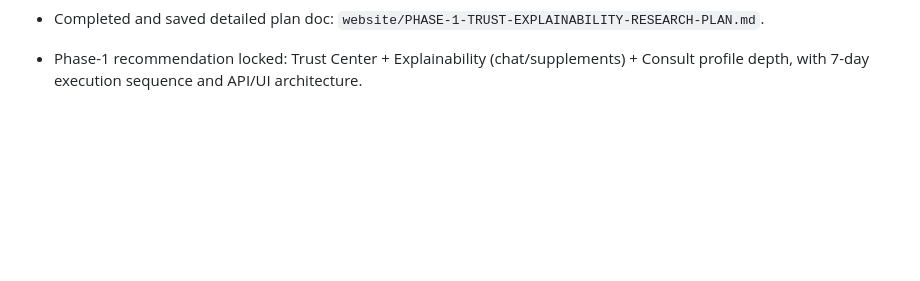
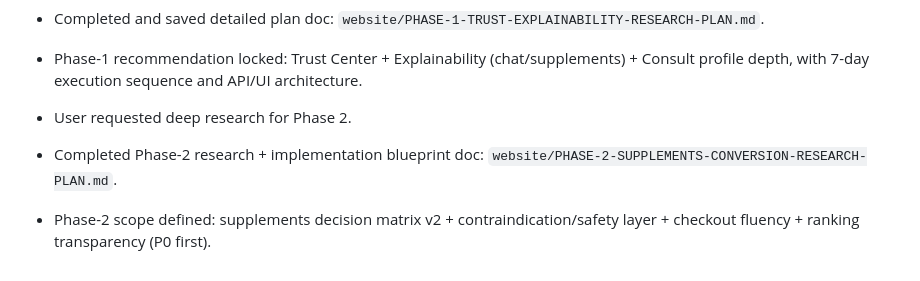
Before and after one commit to pankaj-mahaur/openclaw-workspace, a Markdown page: memory/2026-02-28.md, the part around the change. Rendered like a GitHub page; blank space fills up the shorter version.

Commit message:
chore(memory): log phase2 supplements research and plan

```diff
--- a/memory/2026-02-28.md
+++ b/memory/2026-02-28.md
@@ -70,3 +70,7 @@
 - User requested deep first-phase research + plan before implementation.
 - Completed and saved detailed plan doc: `website/PHASE-1-TRUST-EXPLAINABILITY-RESEARCH-PLAN.md`.
 - Phase-1 recommendation locked: Trust Center + Explainability (chat/supplements) + Consult profile depth, with 7-day execution sequence and API/UI architecture.
+
+- User requested deep research for Phase 2.
+- Completed Phase-2 research + implementation blueprint doc: `website/PHASE-2-SUPPLEMENTS-CONVERSION-RESEARCH-PLAN.md`.
+- Phase-2 scope defined: supplements decision matrix v2 + contraindication/safety layer + checkout fluency + ranking transparency (P0 first).
```
